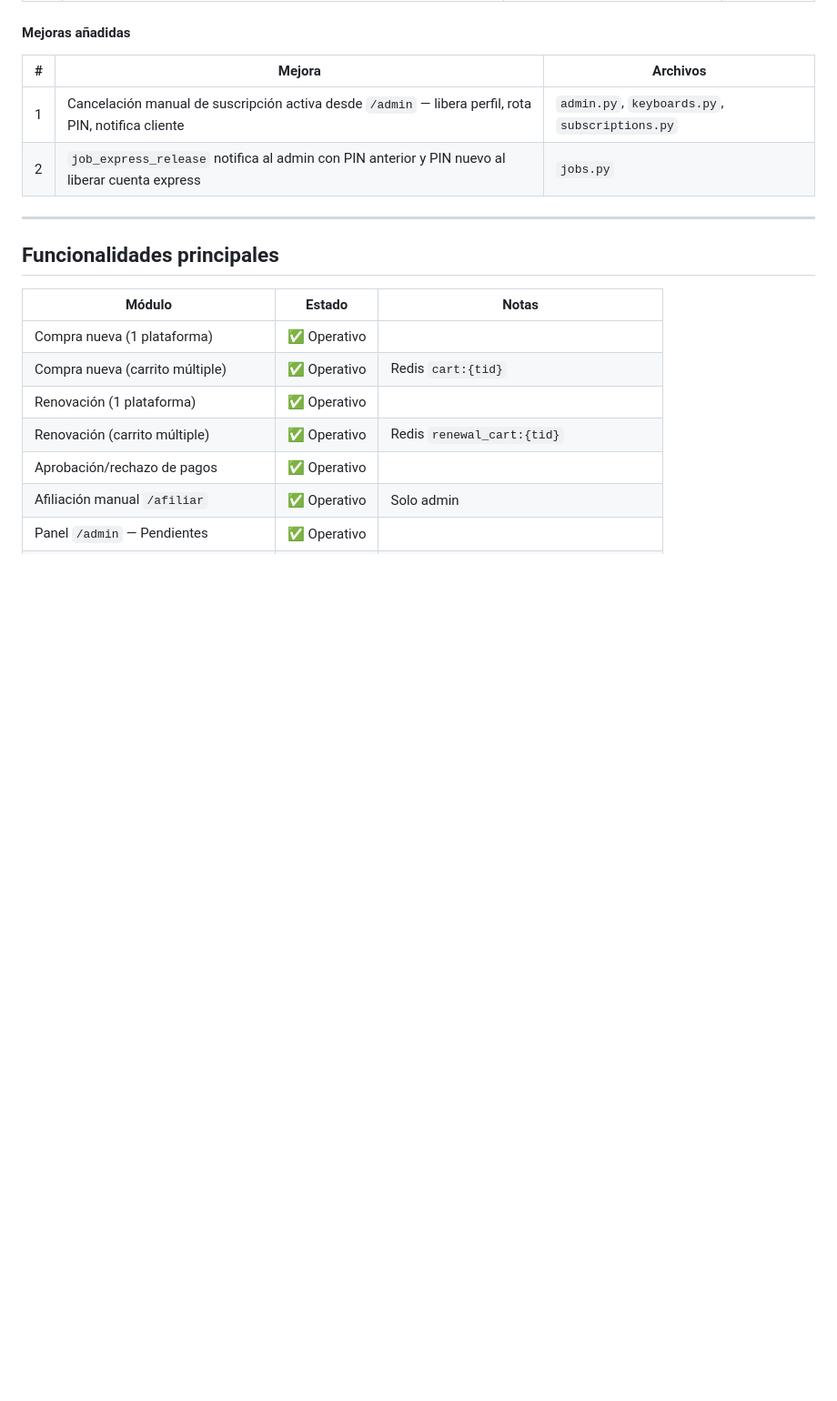
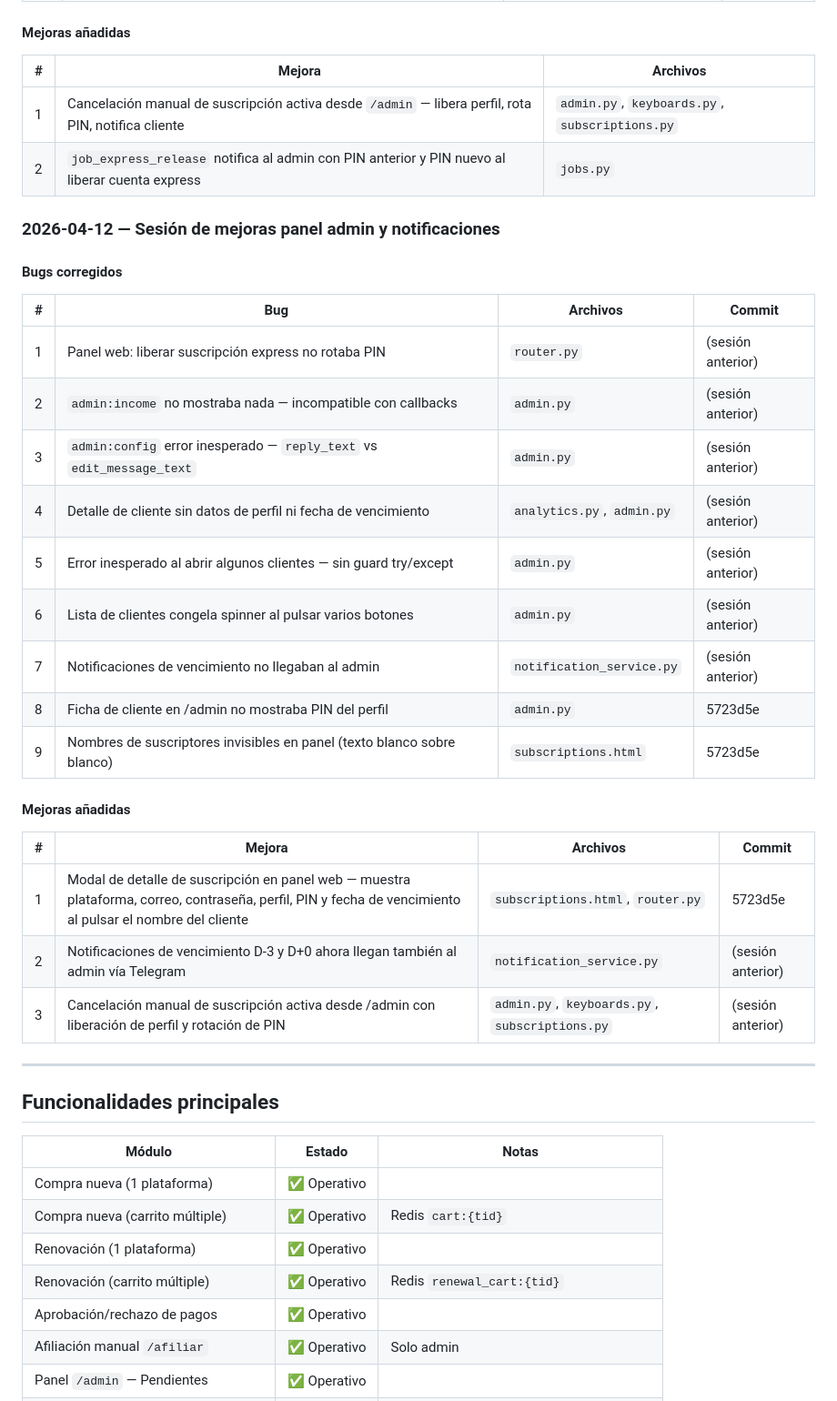
Before and after one commit to luisgdr55/SmartFlix, a Markdown page: estado_actual.md, the part around the change. Shown at 91% size. Rendered like a GitHub page; blank space fills up the shorter version.

Commit message:
docs: actualizar estado_actual.md sesión 2026-04-12

```diff
--- a/estado_actual.md
+++ b/estado_actual.md
@@ -42,6 +42,30 @@
 | 1 | Cancelación manual de suscripción activa desde `/admin` — libera perfil, rota PIN, notifica cliente | `admin.py`, `keyboards.py`, `subscriptions.py` |
 | 2 | `job_express_release` notifica al admin con PIN anterior y PIN nuevo al liberar cuenta express | `jobs.py` |
 
+### 2026-04-12 — Sesión de mejoras panel admin y notificaciones
+
+#### Bugs corregidos
+
+| # | Bug | Archivos | Commit |
+|---|-----|----------|--------|
+| 1 | Panel web: liberar suscripción express no rotaba PIN | `router.py` | (sesión anterior) |
+| 2 | `admin:income` no mostraba nada — incompatible con callbacks | `admin.py` | (sesión anterior) |
+| 3 | `admin:config` error inesperado — `reply_text` vs `edit_message_text` | `admin.py` | (sesión anterior) |
+| 4 | Detalle de cliente sin datos de perfil ni fecha de vencimiento | `analytics.py`, `admin.py` | (sesión anterior) |
+| 5 | Error inesperado al abrir algunos clientes — sin guard try/except | `admin.py` | (sesión anterior) |
+| 6 | Lista de clientes congela spinner al pulsar varios botones | `admin.py` | (sesión anterior) |
+| 7 | Notificaciones de vencimiento no llegaban al admin | `notification_service.py` | (sesión anterior) |
+| 8 | Ficha de cliente en /admin no mostraba PIN del perfil | `admin.py` | 5723d5e |
+| 9 | Nombres de suscriptores invisibles en panel (texto blanco sobre blanco) | `subscriptions.html` | 5723d5e |
+
+#### Mejoras añadidas
+
+| # | Mejora | Archivos | Commit |
+|---|--------|----------|--------|
+| 1 | Modal de detalle de suscripción en panel web — muestra plataforma, correo, contraseña, perfil, PIN y fecha de vencimiento al pulsar el nombre del cliente | `subscriptions.html`, `router.py` | 5723d5e |
+| 2 | Notificaciones de vencimiento D-3 y D+0 ahora llegan también al admin vía Telegram | `notification_service.py` | (sesión anterior) |
+| 3 | Cancelación manual de suscripción activa desde /admin con liberación de perfil y rotación de PIN | `admin.py`, `keyboards.py`, `subscriptions.py` | (sesión anterior) |
+
 ---
 
 ## Funcionalidades principales
```
